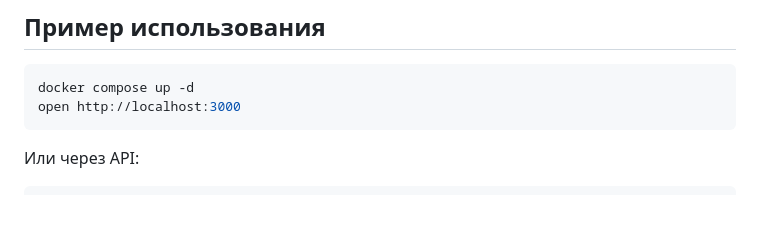
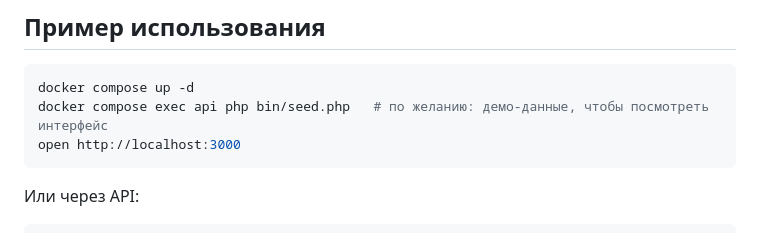
Before and after one commit to yaon1/job-tracker, a Markdown page: README.md, the part around the change. Drawn GitHub-style; blank space fills up the shorter version.

Commit message:
docs: mention demo data in the quick start

````diff
--- a/README.md
+++ b/README.md
@@ -15,6 +15,7 @@
 
 ```bash
 docker compose up -d
+docker compose exec api php bin/seed.php   # по желанию: демо-данные, чтобы посмотреть интерфейс
 open http://localhost:3000
 ```
 
````
